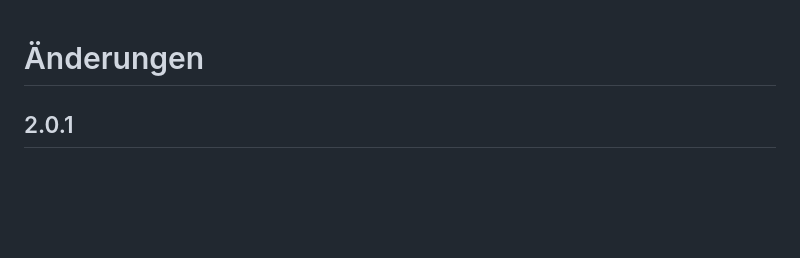
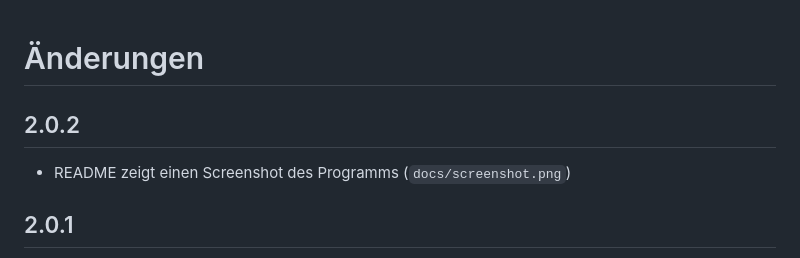
Before and after one commit to Scorch1262/RealSense-D415-3D-Anzeige-MK1, a Markdown page: CHANGELOG.md, the part around the change. Rendered like a GitHub page; blank space fills up the shorter version.

```diff
--- a/CHANGELOG.md
+++ b/CHANGELOG.md
@@ -1,4 +1,7 @@
 # Änderungen
+
+## 2.0.2
+- README zeigt einen Screenshot des Programms (`docs/screenshot.png`)
 
 ## 2.0.1
 - Fehler „Couldn't resolve requests“ behoben: Das Programm fragt jetzt die tatsächlich von der Kamera
```
Also changed, not shown: README.md (+7 -2 lines), docs/screenshot.png (added), 3 other files.
